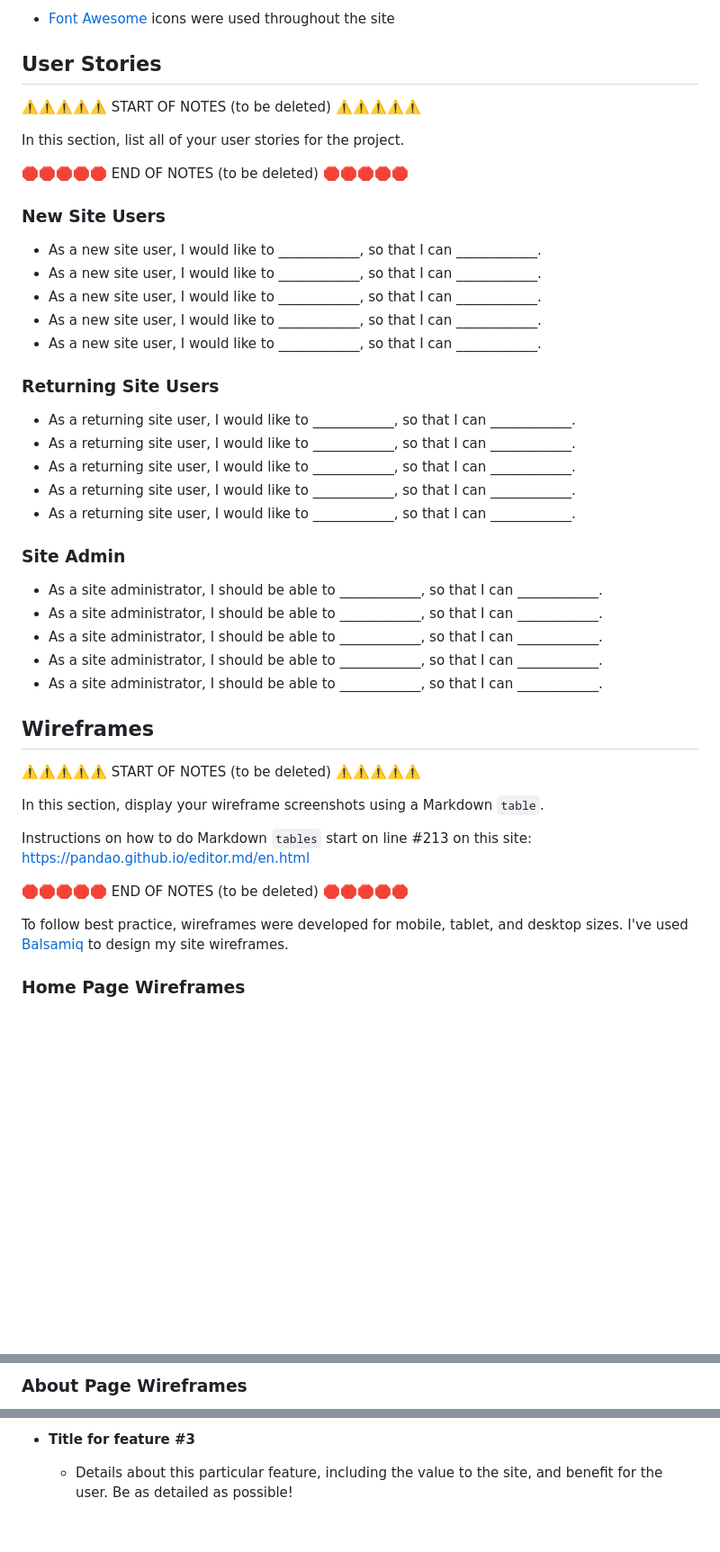
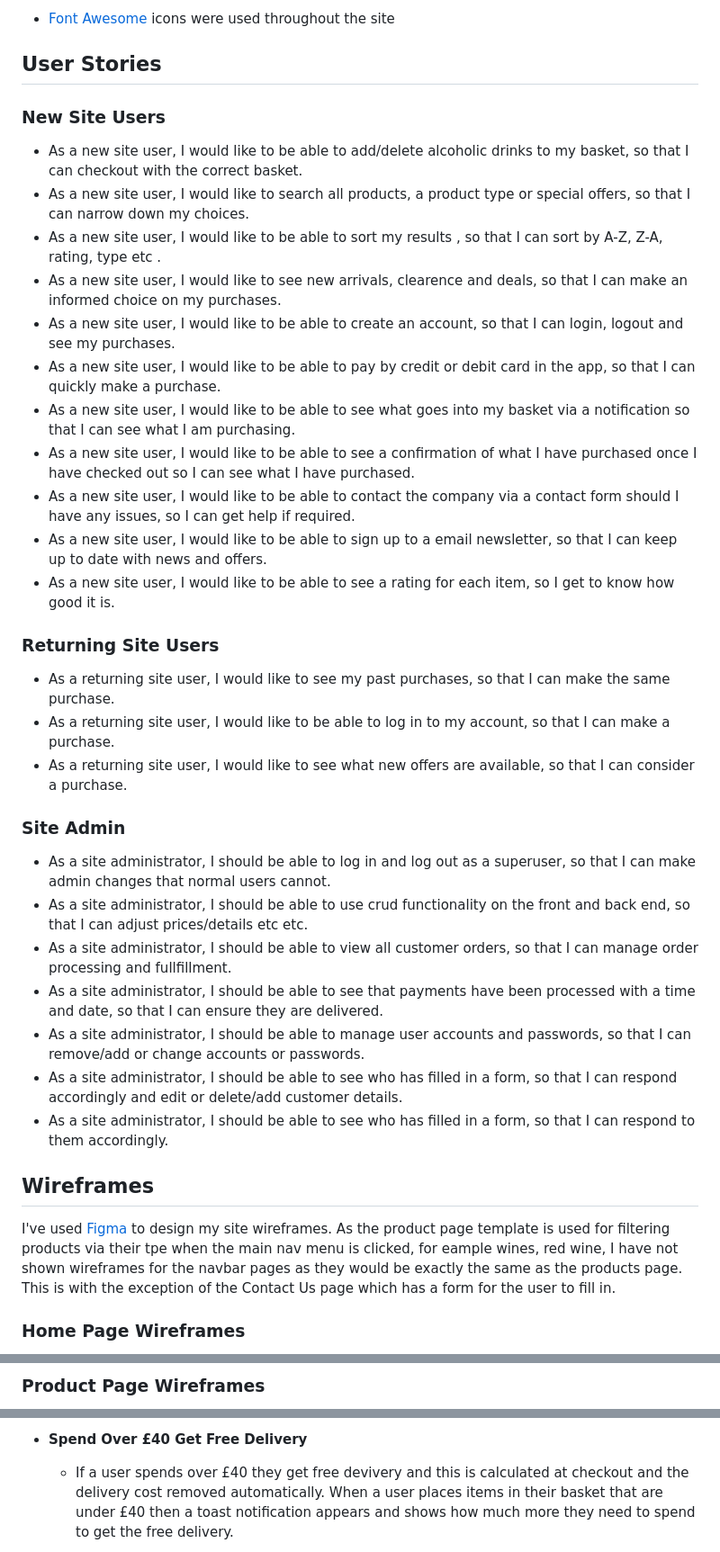
Before and after one commit to MJstephenson/Shopping-app, a Markdown page: README.md, 3 parts joined by grey strips. Shown: that part at 90% size. Drawn GitHub-style; blank space fills up the shorter version.

```diff
--- a/README.md
+++ b/README.md
@@ -29,48 +29,41 @@ I wanted the colours to pop and be complient for accessibility. White text on a
 
 ## User Stories
 
-⚠️⚠️⚠️⚠️⚠️ START OF NOTES (to be deleted) ⚠️⚠️⚠️⚠️⚠️
-
-In this section, list all of your user stories for the project.
-
-🛑🛑🛑🛑🛑 END OF NOTES (to be deleted) 🛑🛑🛑🛑🛑
-
 ### New Site Users
 
-- As a new site user, I would like to ____________, so that I can ____________.
-- As a new site user, I would like to ____________, so that I can ____________.
-- As a new site user, I would like to ____________, so that I can ____________.
-- As a new site user, I would like to ____________, so that I can ____________.
-- As a new site user, I would like to ____________, so that I can ____________.
+- As a new site user, I would like to be able to add/delete alcoholic drinks to my basket, so that I can checkout with the correct basket.
+- As a new site user, I would like to search all products, a product type or special offers, so that I can narrow down my choices.
+- As a new site user, I would like to be able to sort my results , so that I can sort by A-Z, Z-A, rating, type etc .
+- As a new site user, I would like to see new arrivals, clearence and deals, so that I can make an informed choice on my purchases.
+- As a new site user, I would like to be able to create an account, so that I can login, logout and see my purchases.
+- As a new site user, I would like to be able to pay by credit or debit card in the app, so that I can quickly make a purchase.
+- As a new site user, I would like to be able to see what goes into my basket via a notification so that I can see what I am purchasing.
+- As a new site user, I would like to be able to see a confirmation of what I have purchased once I have checked out so I can see what I have purchased.
+- As a new site user, I would like to be able to contact the company via a contact form should I have any issues, so I can get help if required.
+- As a new site user, I would like to be able to sign up to a email newsletter, so that I can keep up to date with news and offers.
+- As a new site user, I would like to be able to see a rating for each item, so I get to know how good it is.
 
 ### Returning Site Users
 
-- As a returning site user, I would like to ____________, so that I can ____________.
-- As a returning site user, I would like to ____________, so that I can ____________.
-- As a returning site user, I would like to ____________, so that I can ____________.
-- As a returning site user, I would like to ____________, so that I can ____________.
-- As a returning site user, I would like to ____________, so that I can ____________.
+- As a returning site user, I would like to see my past purchases, so that I can make the same purchase.
+- As a returning site user, I would like to be able to log in to my account, so that I can make a purchase.
+- As a returning site user, I would like to see what new offers are available, so that I can consider a purchase.
+
 
 ### Site Admin
 
-- As a site administrator, I should be able to ____________, so that I can ____________.
-- As a site administrator, I should be able to ____________, so that I can ____________.
-- As a site administrator, I should be able to ____________, so that I can ____________.
-- As a site administrator, I should be able to ____________, so that I can ____________.
-- As a site administrator, I should be able to ____________, so that I can ____________.
+- As a site administrator, I should be able to log in and log out as a superuser, so that I can make admin changes that normal users cannot.
+- As a site administrator, I should be able to use crud functionality on the front and back end, so that I can adjust prices/details etc etc.
+- As a site administrator, I should be able to view all customer orders, so that I can manage order processing and fullfillment.
+- As a site administrator, I should be able to see that payments have been processed with a time and date, so that I can ensure they are delivered.
+- As a site administrator, I should be able to manage user accounts and passwords, so that I can remove/add or change accounts or passwords.
+- As a site administrator, I should be able to see who has filled in a form, so that I can respond accordingly and edit or delete/add customer details.
+- As a site administrator, I should be able to see who has filled in a form, so that I can respond to them accordingly.
+
 
 ## Wireframes
 
-⚠️⚠️⚠️⚠️⚠️ START OF NOTES (to be deleted) ⚠️⚠️⚠️⚠️⚠️
-
-In this section, display your wireframe screenshots using a Markdown `table`.
-
-Instructions on how to do Markdown `tables` start on line #213 on this site: https://pandao.github.io/editor.md/en.html
-
-🛑🛑🛑🛑🛑 END OF NOTES (to be deleted) 🛑🛑🛑🛑🛑
-
-To follow best practice, wireframes were developed for mobile, tablet, and desktop sizes.
-I've used [Balsamiq](https://balsamiq.com/wireframes) to design my site wireframes.
+I've used [Figma](https://figma.com) to design my site wireframes. As the product page template is used for filtering products via their tpe when the main nav menu is clicked, for eample wines, red wine, I have not shown wireframes for the navbar pages as they would be exactly the same as the products page. This is with the exception of the Contact Us page which has a form for the user to fill in.
 
 ### Home Page Wireframes
 
@@ -82,3 +71,3 @@ I've used [Balsamiq](https://balsamiq.com/wireframes) to design my site wirefram
 
-### About Page Wireframes
+### Product Page Wireframes
 
@@ -135,5 +114,5 @@ IMPORTANT: Remember to always include a screenshot of each individual feature!
 
-- **Title for feature #3**
+- **Spend Over £40 Get Free Delivery**
 
-    - Details about this particular feature, including the value to the site, and benefit for the user. Be as detailed as possible!
+    - If a user spends over £40 they get free devivery and this is calculated at checkout and the delivery cost removed automatically. When a user places items in their basket that are under £40 then a toast notification appears and shows how much more they need to spend to get the free delivery.
 
```
Also changed, not shown: other parts of README.md (+155 -184 lines).
